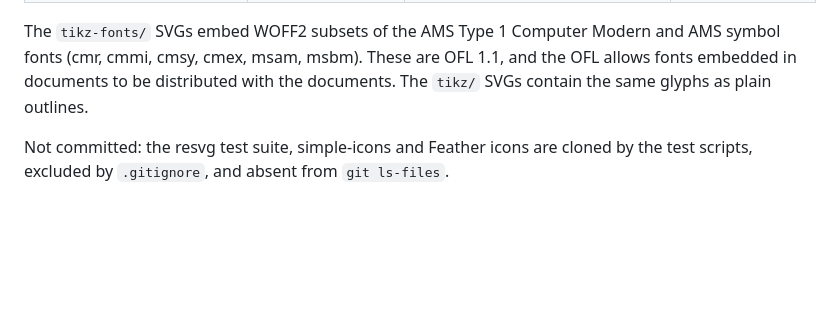
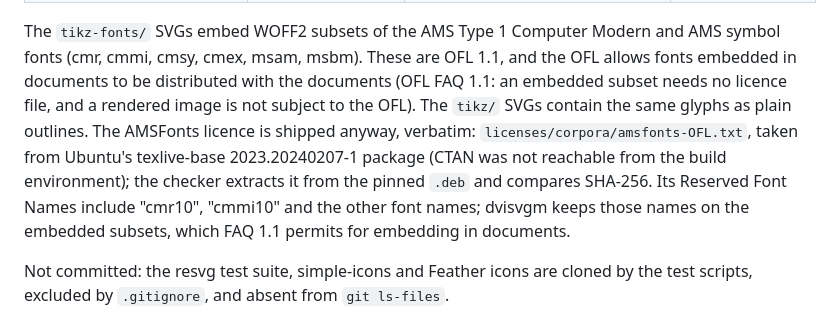
Before and after one commit to rowancallahan/lean-svg, a Markdown page: docs/LICENSING-REVIEW.md, the part around the change. Drawn GitHub-style; blank space fills up the shorter version.

```diff
--- a/docs/LICENSING-REVIEW.md
+++ b/docs/LICENSING-REVIEW.md
@@ -146,7 +146,14 @@ source URL (at a pinned commit), author and licence of every downloaded file.
 The `tikz-fonts/` SVGs embed WOFF2 subsets of the AMS Type 1 Computer Modern
 and AMS symbol fonts (cmr, cmmi, cmsy, cmex, msam, msbm). These are OFL 1.1,
 and the OFL allows fonts embedded in documents to be distributed with the
-documents. The `tikz/` SVGs contain the same glyphs as plain outlines.
+documents (OFL FAQ 1.1: an embedded subset needs no licence file, and a
+rendered image is not subject to the OFL). The `tikz/` SVGs contain the same
+glyphs as plain outlines. The AMSFonts licence is shipped anyway, verbatim:
+`licenses/corpora/amsfonts-OFL.txt`, taken from Ubuntu's texlive-base 2023.20240207-1
+package (CTAN was not reachable from the build environment); the checker
+extracts it from the pinned `.deb` and compares SHA-256. Its Reserved Font
+Names include "cmr10", "cmmi10" and the other font names; dvisvgm keeps those
+names on the embedded subsets, which FAQ 1.1 permits for embedding in documents.
 
 Not committed: the resvg test suite, simple-icons and Feather icons are
 cloned by the test scripts, excluded by `.gitignore`, and absent from
```
Also changed, not shown: README.md (+24 -12 lines), docs/readme/cd_snake_lemma.png (added), docs/readme/corner_plot.png (deleted), docs/readme/wireframe_3d.png (added), 4 other files.
